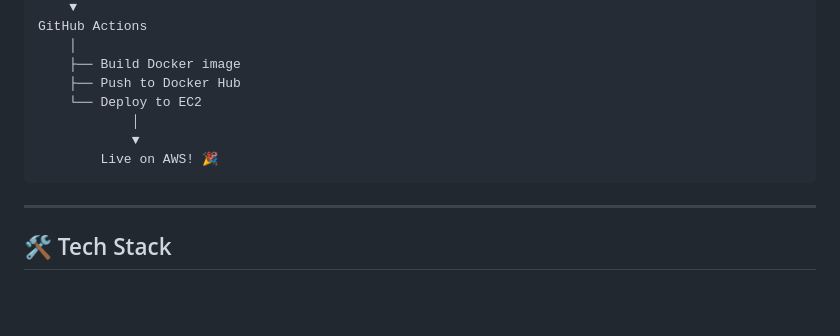
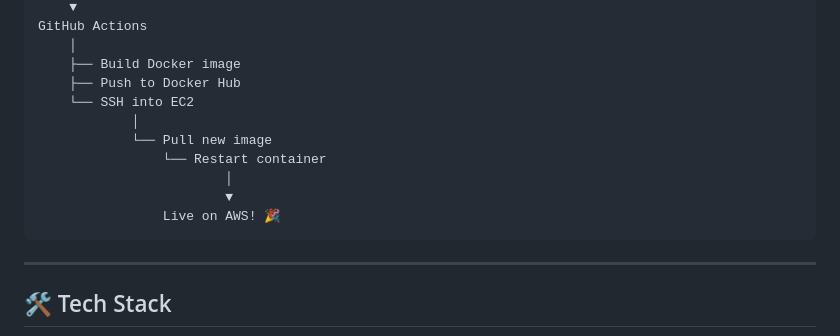
Before and after one commit to jimmyjohn1996/flask-docker-compose, a Markdown page: README.md, the part around one of its changes. Rendered like a GitHub page; blank space fills up the shorter version.

````diff
--- a/README.md
+++ b/README.md
@@ -76,10 +78,13 @@ GitHub Actions
     │
     ├── Build Docker image
     ├── Push to Docker Hub
-    └── Deploy to EC2
+    └── SSH into EC2
             │
-            ▼
-        Live on AWS! 🎉
+            └── Pull new image
+                └── Restart container
+                        │
+                        ▼
+                Live on AWS! 🎉
 ```
 
 ---
````
Also changed, not shown: other parts of README.md (+53 -31 lines).
